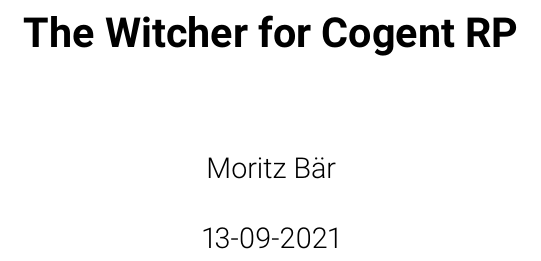
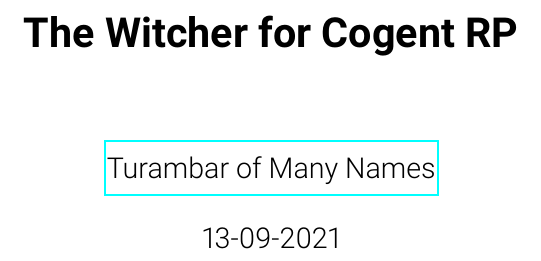
Before and after one commit to uhfrb/cogent-witcher-plugin, a LaTeX thesis (Witcher Plugin.tex): part of page 1 of 31, cut so that both start at the same text. Compiled offline with pdfLaTeX.

Commit message:
Add mail link to author name

```diff
--- a/Witcher Plugin.tex
+++ b/Witcher Plugin.tex
@@ -15,7 +15,7 @@
 \def\theversion{0.0.1}
 
 \title{\thetitle}
-\author{Moritz Bär}
+\author{\href{mailto:TurambarOfManyNames@outlook.com}{Turambar of Many Names}}
 
 % section numbers in margins:
 \renewcommand\sectionlinesformat[4]{\makebox[0pt][r]{#3}#4}
```
